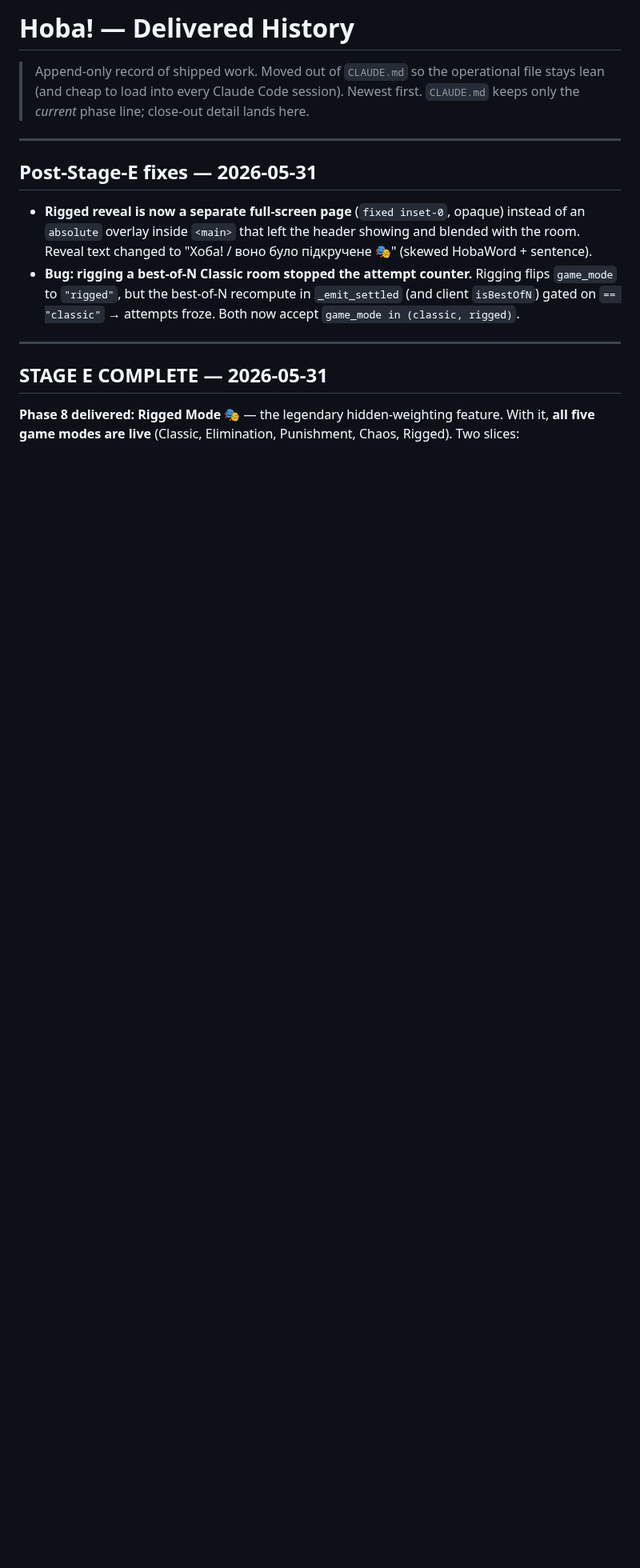
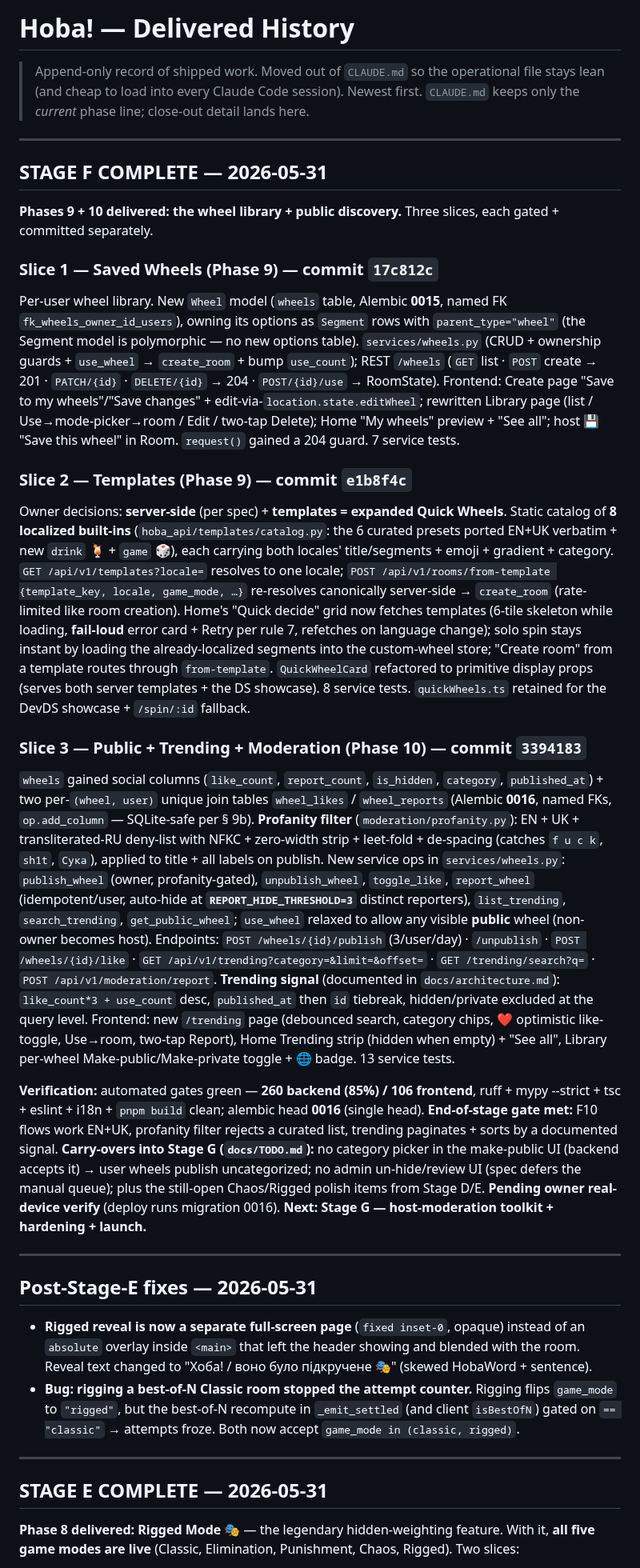
Before and after one commit to vyahello/hoba, a Markdown page: docs/changelog.md, the part around the change. Shown at 80% size. GitHub-like rendering; blank space fills up the shorter version.

Commit message:
docs: Stage F close-out (saved wheels + templates + trending)

```diff
--- a/docs/changelog.md
+++ b/docs/changelog.md
@@ -1,6 +1,26 @@
 # Hoba! — Delivered History
 
 > Append-only record of shipped work. Moved out of `CLAUDE.md` so the operational file stays lean (and cheap to load into every Claude Code session). Newest first. `CLAUDE.md` keeps only the *current* phase line; close-out detail lands here.
+
+---
+
+## STAGE F COMPLETE — 2026-05-31
+
+**Phases 9 + 10 delivered: the wheel library + public discovery.** Three slices, each gated + committed separately.
+
+### Slice 1 — Saved Wheels (Phase 9) — commit `17c812c`
+
+Per-user wheel library. New `Wheel` model (`wheels` table, Alembic **0015**, named FK `fk_wheels_owner_id_users`), owning its options as `Segment` rows with `parent_type="wheel"` (the Segment model is polymorphic — no new options table). `services/wheels.py` (CRUD + ownership guards + `use_wheel` → `create_room` + bump `use_count`); REST `/wheels` (`GET` list · `POST` create → 201 · `PATCH/{id}` · `DELETE/{id}` → 204 · `POST/{id}/use` → RoomState). Frontend: Create page "Save to my wheels"/"Save changes" + edit-via-`location.state.editWheel`; rewritten Library page (list / Use→mode-picker→room / Edit / two-tap Delete); Home "My wheels" preview + "See all"; host 💾 "Save this wheel" in Room. `request()` gained a 204 guard. 7 service tests.
+
+### Slice 2 — Templates (Phase 9) — commit `e1b8f4c`
+
+Owner decisions: **server-side** (per spec) + **templates = expanded Quick Wheels**. Static catalog of **8 localized built-ins** (`hoba_api/templates/catalog.py`: the 6 curated presets ported EN+UK verbatim + new `drink` 🍹 + `game` 🎲), each carrying both locales' title/segments + emoji + gradient + category. `GET /api/v1/templates?locale=` resolves to one locale; `POST /api/v1/rooms/from-template {template_key, locale, game_mode, …}` re-resolves canonically server-side → `create_room` (rate-limited like room creation). Home's "Quick decide" grid now fetches templates (6-tile skeleton while loading, **fail-loud** error card + Retry per rule 7, refetches on language change); solo spin stays instant by loading the already-localized segments into the custom-wheel store; "Create room" from a template routes through `from-template`. `QuickWheelCard` refactored to primitive display props (serves both server templates + the DS showcase). 8 service tests. `quickWheels.ts` retained for the DevDS showcase + `/spin/:id` fallback.
+
+### Slice 3 — Public + Trending + Moderation (Phase 10) — commit `3394183`
+
+`wheels` gained social columns (`like_count`, `report_count`, `is_hidden`, `category`, `published_at`) + two per-`(wheel, user)` unique join tables `wheel_likes` / `wheel_reports` (Alembic **0016**, named FKs, `op.add_column` — SQLite-safe per § 9b). **Profanity filter** (`moderation/profanity.py`): EN + UK + transliterated-RU deny-list with NFKC + zero-width strip + leet-fold + de-spacing (catches `f u c k`, `sh1t`, `Сука`), applied to title + all labels on publish. New service ops in `services/wheels.py`: `publish_wheel` (owner, profanity-gated), `unpublish_wheel`, `toggle_like`, `report_wheel` (idempotent/user, auto-hide at **`REPORT_HIDE_THRESHOLD=3`** distinct reporters), `list_trending`, `search_trending`, `get_public_wheel`; `use_wheel` relaxed to allow any visible **public** wheel (non-owner becomes host). Endpoints: `POST /wheels/{id}/publish` (3/user/day) · `/unpublish` · `POST /wheels/{id}/like` · `GET /api/v1/trending?category=&limit=&offset=` · `GET /trending/search?q=` · `POST /api/v1/moderation/report`. **Trending signal** (documented in `docs/architecture.md`): `like_count*3 + use_count` desc, `published_at` then `id` tiebreak, hidden/private excluded at the query level. Frontend: new `/trending` page (debounced search, category chips, ❤️ optimistic like-toggle, Use→room, two-tap Report), Home Trending strip (hidden when empty) + "See all", Library per-wheel Make-public/Make-private toggle + 🌐 badge. 13 service tests.
+
+**Verification:** automated gates green — **260 backend (85%) / 106 frontend**, ruff + mypy --strict + tsc + eslint + i18n + `pnpm build` clean; alembic head **0016** (single head). **End-of-stage gate met:** F10 flows work EN+UK, profanity filter rejects a curated list, trending paginates + sorts by a documented signal. **Carry-overs into Stage G (`docs/TODO.md`):** no category picker in the make-public UI (backend accepts it) → user wheels publish uncategorized; no admin un-hide/review UI (spec defers the manual queue); plus the still-open Chaos/Rigged polish items from Stage D/E. **Pending owner real-device verify** (deploy runs migration 0016). **Next: Stage G — host-moderation toolkit + hardening + launch.**
 
 ---
 
```
Also changed, not shown: CLAUDE.md (+5 -5 lines), docs/roadmap.md (+5 -5 lines).
